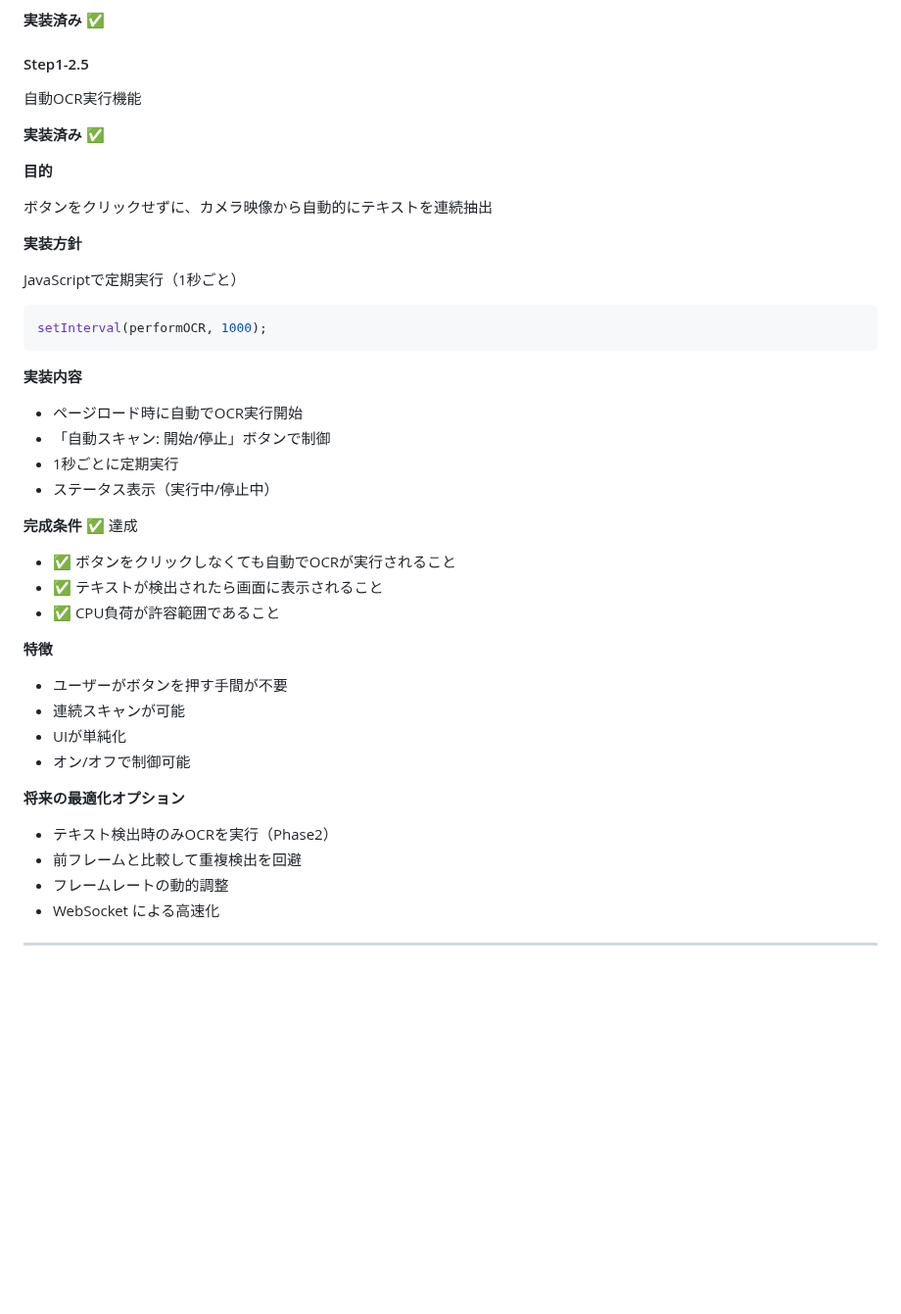
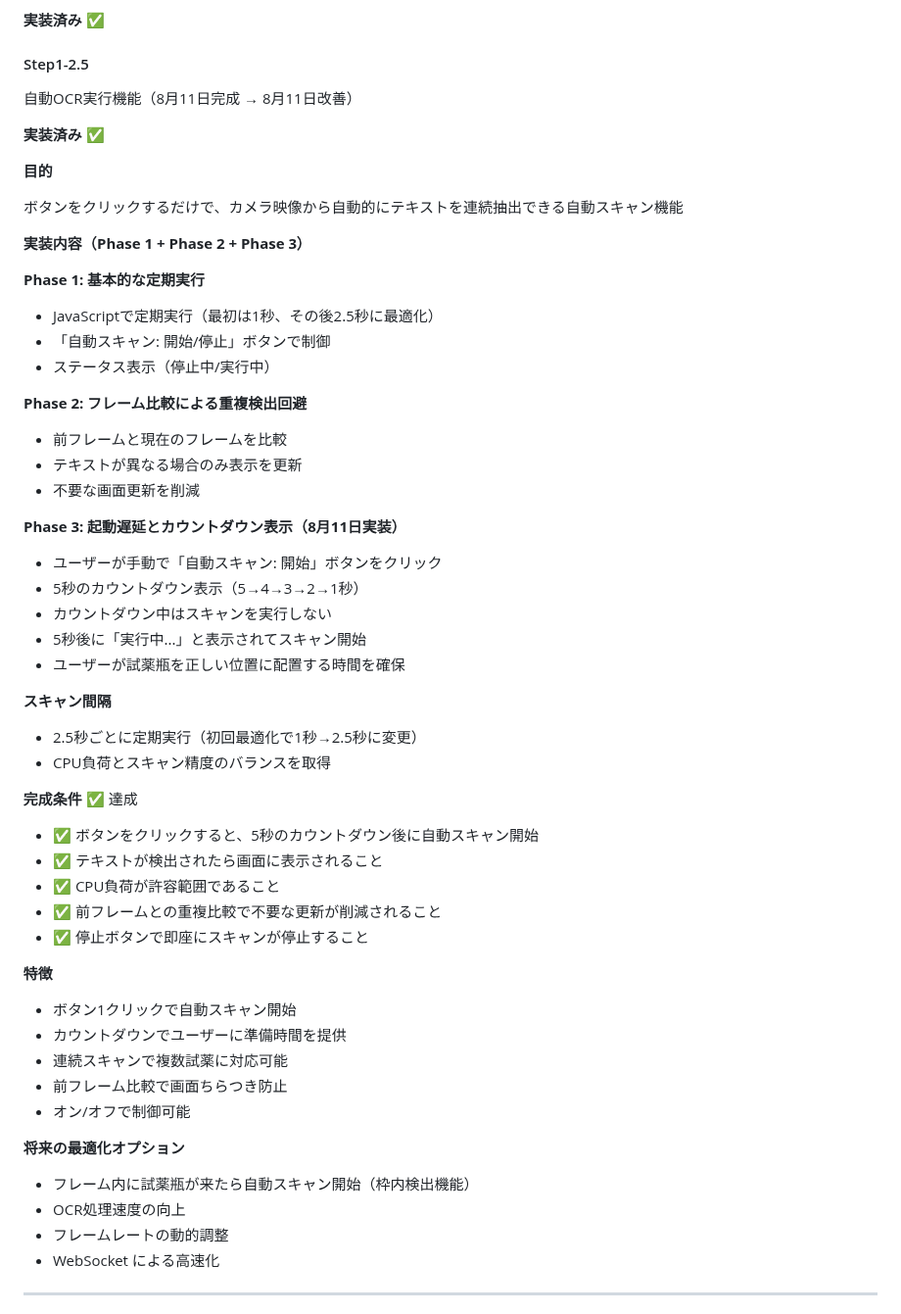
Before and after one commit to sakamoto93/chemical-scanner, a Markdown page: Readme.md, the part around the change. Shown at 98% size. Drawn GitHub-style; blank space fills up the shorter version.

````diff
--- a/Readme.md
+++ b/Readme.md
@@ -191,46 +191,57 @@ PaddleOCR
 
 #### Step1-2.5
 
-自動OCR実行機能
+自動OCR実行機能（8月11日完成 → 8月11日改善）
 
 **実装済み** ✅
 
 **目的**
 
-ボタンをクリックせずに、カメラ映像から自動的にテキストを連続抽出
+ボタンをクリックするだけで、カメラ映像から自動的にテキストを連続抽出できる自動スキャン機能
 
-**実装方針**
+**実装内容（Phase 1 + Phase 2 + Phase 3）**
 
-JavaScriptで定期実行（1秒ごと）
+**Phase 1: 基本的な定期実行**
+- JavaScriptで定期実行（最初は1秒、その後2.5秒に最適化）
+- 「自動スキャン: 開始/停止」ボタンで制御
+- ステータス表示（停止中/実行中）
 
-```javascript
-setInterval(performOCR, 1000);
-```
+**Phase 2: フレーム比較による重複検出回避**
+- 前フレームと現在のフレームを比較
+- テキストが異なる場合のみ表示を更新
+- 不要な画面更新を削減
 
-**実装内容**
+**Phase 3: 起動遅延とカウントダウン表示（8月11日実装）**
+- ユーザーが手動で「自動スキャン: 開始」ボタンをクリック
+- 5秒のカウントダウン表示（5→4→3→2→1秒）
+- カウントダウン中はスキャンを実行しない
+- 5秒後に「実行中...」と表示されてスキャン開始
+- ユーザーが試薬瓶を正しい位置に配置する時間を確保
 
-- ページロード時に自動でOCR実行開始
-- 「自動スキャン: 開始/停止」ボタンで制御
-- 1秒ごとに定期実行
-- ステータス表示（実行中/停止中）
+**スキャン間隔**
+- 2.5秒ごとに定期実行（初回最適化で1秒→2.5秒に変更）
+- CPU負荷とスキャン精度のバランスを取得
 
 **完成条件** ✅ 達成
 
-- ✅ ボタンをクリックしなくても自動でOCRが実行されること
+- ✅ ボタンをクリックすると、5秒のカウントダウン後に自動スキャン開始
 - ✅ テキストが検出されたら画面に表示されること
 - ✅ CPU負荷が許容範囲であること
+- ✅ 前フレームとの重複比較で不要な更新が削減されること
+- ✅ 停止ボタンで即座にスキャンが停止すること
 
 **特徴**
 
-- ユーザーがボタンを押す手間が不要
-- 連続スキャンが可能
-- UIが単純化
+- ボタン1クリックで自動スキャン開始
+- カウントダウンでユーザーに準備時間を提供
+- 連続スキャンで複数試薬に対応可能
+- 前フレーム比較で画面ちらつき防止
 - オン/オフで制御可能
 
 **将来の最適化オプション**
 
-- テキスト検出時のみOCRを実行（Phase2）
-- 前フレームと比較して重複検出を回避
+- フレーム内に試薬瓶が来たら自動スキャン開始（枠内検出機能）
+- OCR処理速度の向上
 - フレームレートの動的調整
 - WebSocket による高速化
 
````
Also changed, not shown: CLAUDE.md (+64 -30 lines).
